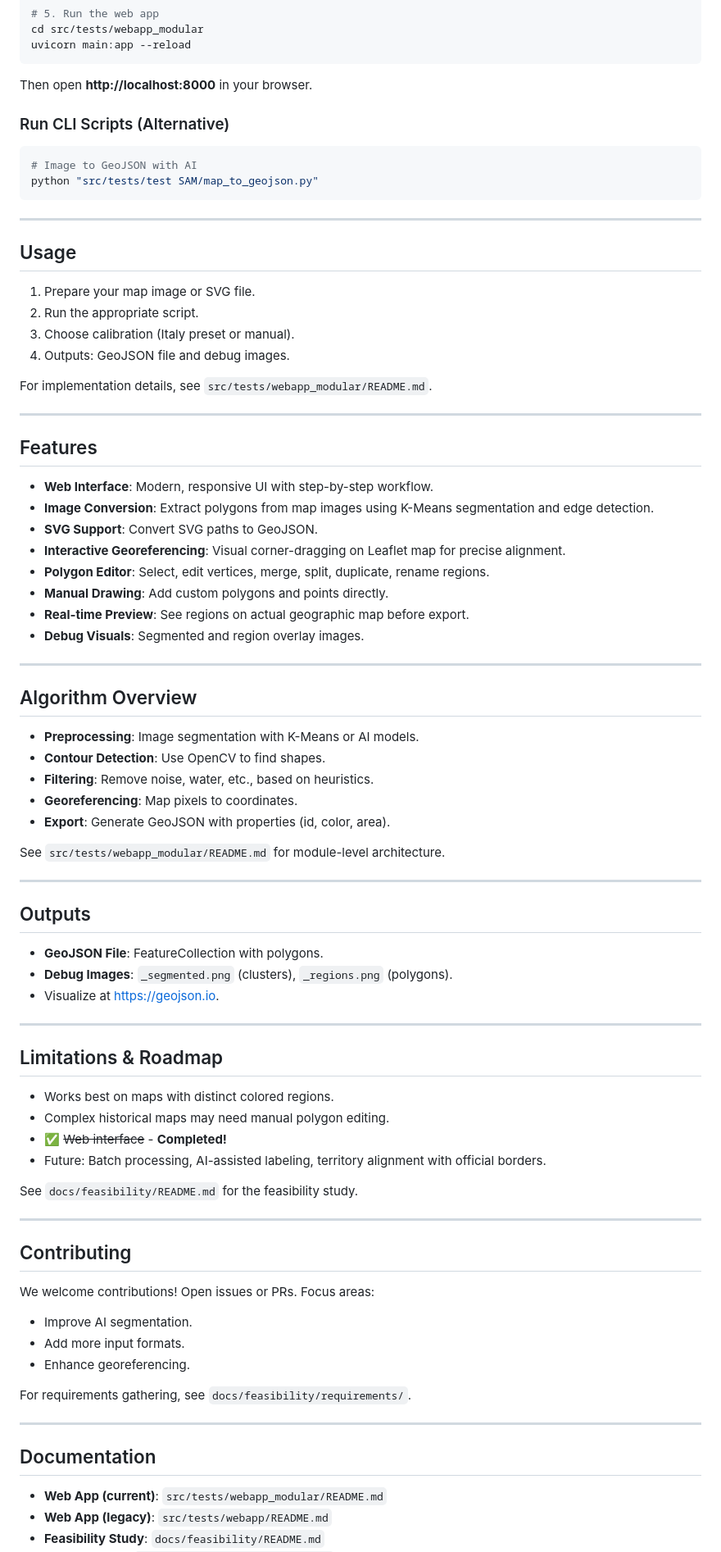
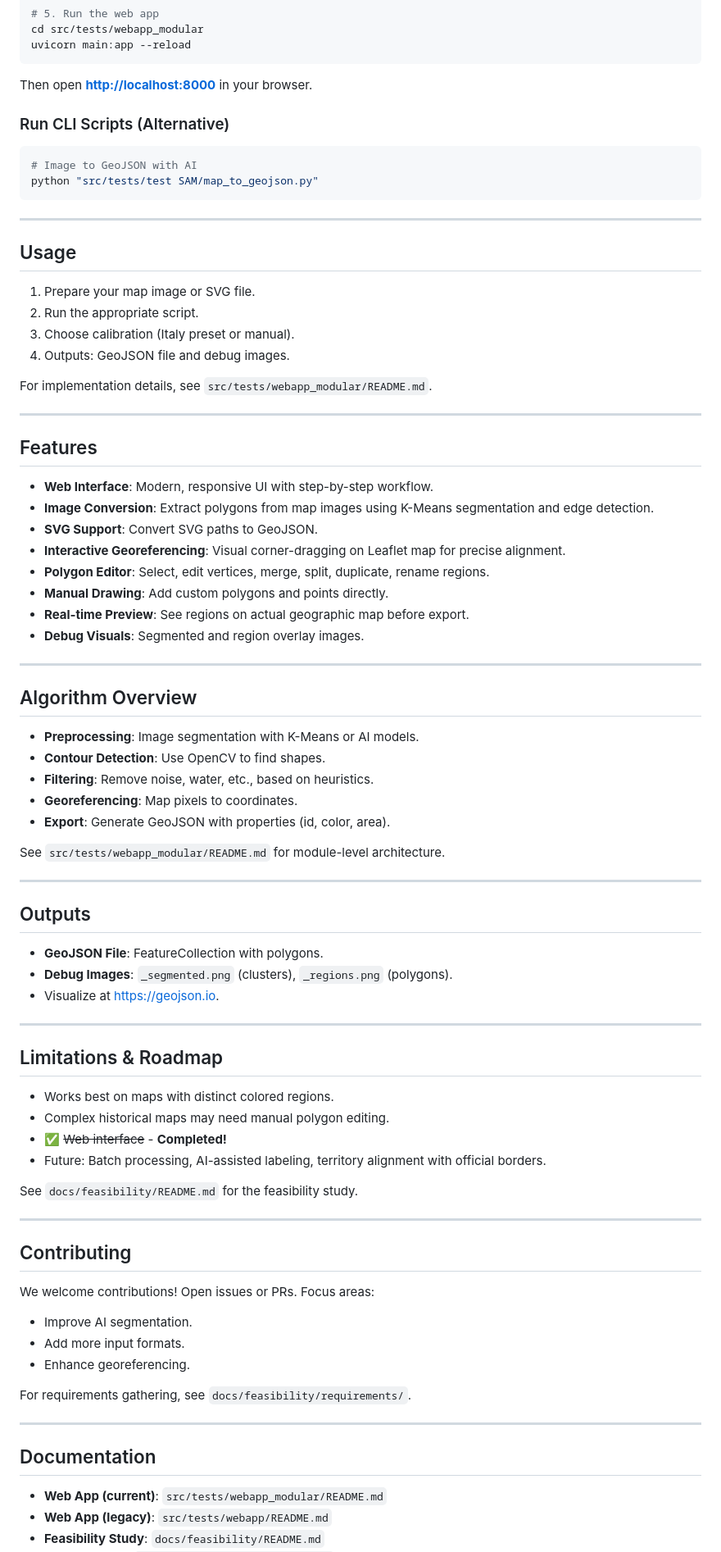
Before and after one commit to ironn0/Map_to_Geojson-Converter, a Markdown page: README.md, the part around one of its changes. Shown at 82% size. GitHub-like rendering.

````diff
--- a/README.md
+++ b/README.md
@@ -136,9 +141,10 @@ cd src/tests/webapp_modular
 uvicorn main:app --reload
 ```
 
-Then open **http://localhost:8000** in your browser.
+Then open **[http://localhost:8000](http://localhost:8000)** in your browser.
 
 ### Run CLI Scripts (Alternative)
+
 ```bash
 # Image to GeoJSON with AI
 python "src/tests/test SAM/map_to_geojson.py"
@@ -147,6 +153,7 @@ python "src/tests/test SAM/map_to_geojson.py"
 ---
 
 ## Usage
+
 1. Prepare your map image or SVG file.
 2. Run the appropriate script.
 3. Choose calibration (Italy preset or manual).
@@ -157,6 +164,7 @@ For implementation details, see `src/tests/webapp_modular/README.md`.
 ---
 
 ## Features
+
 - **Web Interface**: Modern, responsive UI with step-by-step workflow.
 - **Image Conversion**: Extract polygons from map images using K-Means segmentation and edge detection.
 - **SVG Support**: Convert SVG paths to GeoJSON.
@@ -169,6 +177,7 @@ For implementation details, see `src/tests/webapp_modular/README.md`.
 ---
 
 ## Algorithm Overview
+
 - **Preprocessing**: Image segmentation with K-Means or AI models.
 - **Contour Detection**: Use OpenCV to find shapes.
 - **Filtering**: Remove noise, water, etc., based on heuristics.
@@ -180,13 +189,15 @@ See `src/tests/webapp_modular/README.md` for module-level architecture.
 ---
 
 ## Outputs
+
 - **GeoJSON File**: FeatureCollection with polygons.
 - **Debug Images**: `_segmented.png` (clusters), `_regions.png` (polygons).
-- Visualize at https://geojson.io.
+- Visualize at [https://geojson.io](https://geojson.io).
 
 ---
 
 ## Limitations & Roadmap
+
 - Works best on maps with distinct colored regions.
 - Complex historical maps may need manual polygon editing.
 - ✅ ~~Web interface~~ - **Completed!**
@@ -197,7 +208,9 @@ See `docs/feasibility/README.md` for the feasibility study.
 ---
 
 ## Contributing
+
 We welcome contributions! Open issues or PRs. Focus areas:
+
 - Improve AI segmentation.
 - Add more input formats.
 - Enhance georeferencing.
@@ -207,6 +220,7 @@ For requirements gathering, see `docs/feasibility/requirements/`.
 ---
 
 ## Documentation
+
 - **Web App (current)**: `src/tests/webapp_modular/README.md`
 - **Web App (legacy)**: `src/tests/webapp/README.md`
 - **Feasibility Study**: `docs/feasibility/README.md`
````
Also changed, not shown: other parts of README.md (+36 -30 lines).
